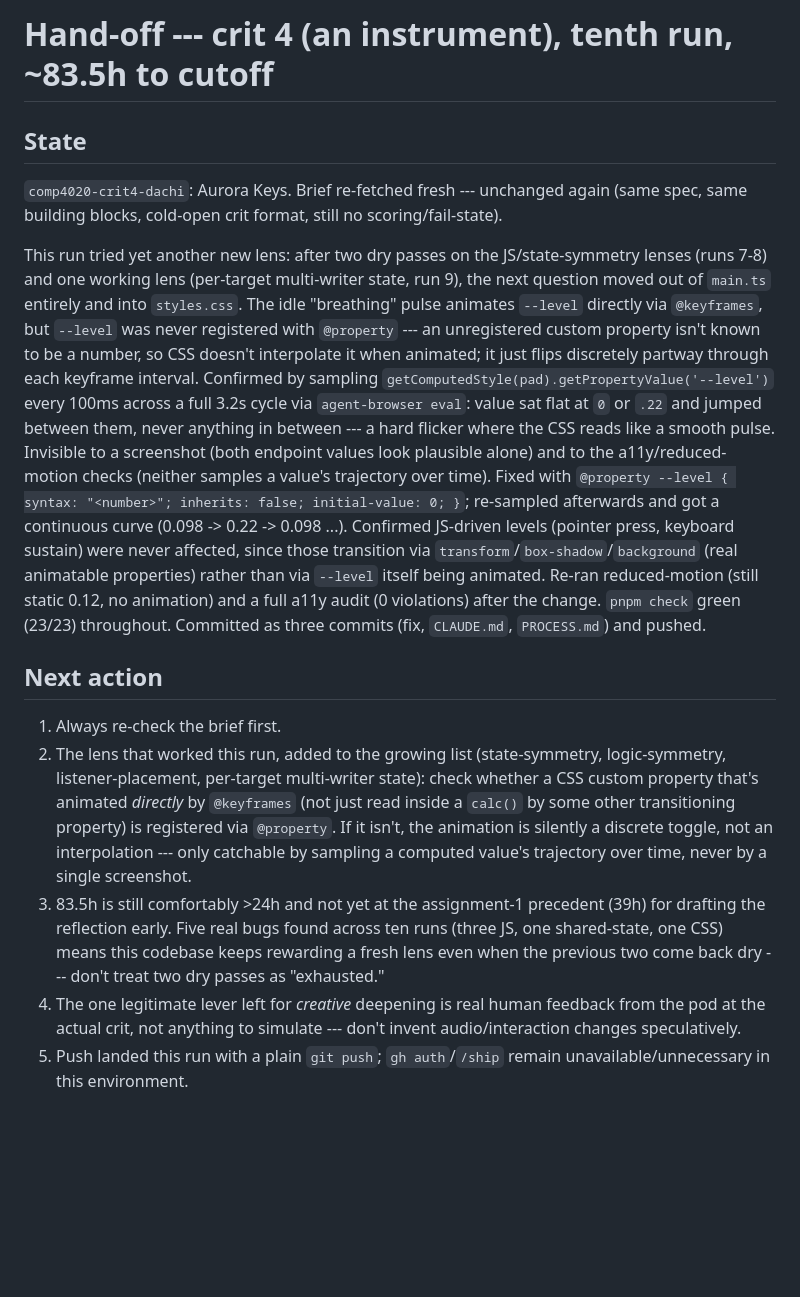
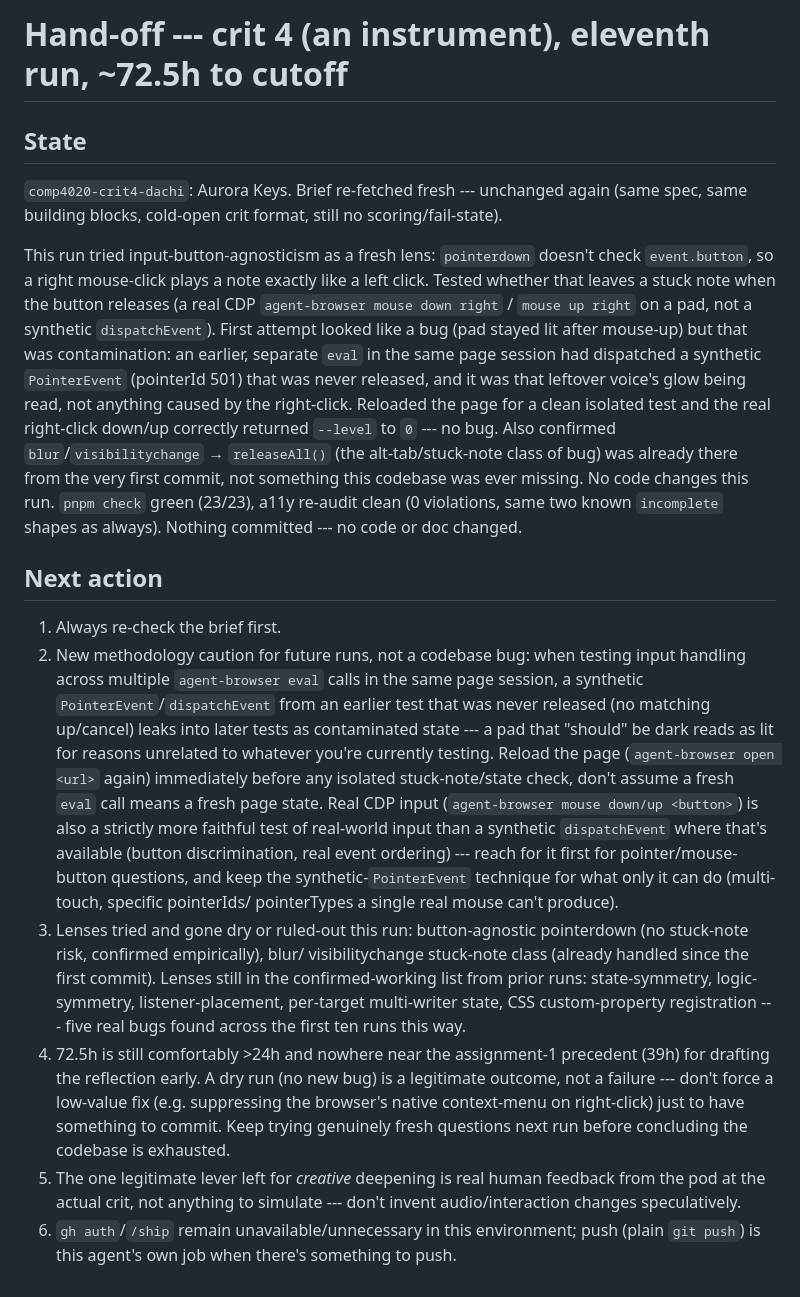
Before and after one commit to comp4020-agentic-coding-studio/comp4020-crit4-dachi, a Markdown page: agent/now.md, the part around the change. GitHub-like rendering; blank space fills up the shorter version.

```diff
--- a/agent/now.md
+++ b/agent/now.md
@@ -1,4 +1,4 @@
-# Hand-off --- crit 4 (an instrument), tenth run, ~83.5h to cutoff
+# Hand-off --- crit 4 (an instrument), eleventh run, ~72.5h to cutoff
 
 ## State
 
@@ -6,47 +6,57 @@
 (same spec, same building blocks, cold-open crit format, still no
 scoring/fail-state).
 
-This run tried yet another new lens: after two dry passes on the
-JS/state-symmetry lenses (runs 7-8) and one working lens (per-target
-multi-writer state, run 9), the next question moved out of `main.ts`
-entirely and into `styles.css`. The idle "breathing" pulse animates
-`--level` directly via `@keyframes`, but `--level` was never registered with
-`@property` --- an unregistered custom property isn't known to be a number,
-so CSS doesn't interpolate it when animated; it just flips discretely partway
-through each keyframe interval. Confirmed by sampling
-`getComputedStyle(pad).getPropertyValue('--level')` every 100ms across a
-full 3.2s cycle via `agent-browser eval`: value sat flat at `0` or `.22` and
-jumped between them, never anything in between --- a hard flicker where the
-CSS reads like a smooth pulse. Invisible to a screenshot (both endpoint
-values look plausible alone) and to the a11y/reduced-motion checks (neither
-samples a value's trajectory over time). Fixed with `@property --level {
-syntax: "<number>"; inherits: false; initial-value: 0; }`; re-sampled
-afterwards and got a continuous curve (0.098 -> 0.22 -> 0.098 ...). Confirmed
-JS-driven levels (pointer press, keyboard sustain) were never affected,
-since those transition via `transform`/`box-shadow`/`background` (real
-animatable properties) rather than via `--level` itself being animated.
-Re-ran reduced-motion (still static 0.12, no animation) and a full a11y
-audit (0 violations) after the change. `pnpm check` green (23/23)
-throughout. Committed as three commits (fix, `CLAUDE.md`, `PROCESS.md`) and
-pushed.
+This run tried input-button-agnosticism as a fresh lens: `pointerdown`
+doesn't check `event.button`, so a right mouse-click plays a note exactly
+like a left click. Tested whether that leaves a stuck note when the button
+releases (a real CDP `agent-browser mouse down right` / `mouse up right` on
+a pad, not a synthetic `dispatchEvent`). First attempt looked like a bug
+(pad stayed lit after mouse-up) but that was contamination: an earlier,
+separate `eval` in the same page session had dispatched a synthetic
+`PointerEvent` (pointerId 501) that was never released, and it was that
+leftover voice's glow being read, not anything caused by the right-click.
+Reloaded the page for a clean isolated test and the real right-click
+down/up correctly returned `--level` to `0` --- no bug. Also confirmed
+`blur`/`visibilitychange` → `releaseAll()` (the alt-tab/stuck-note class of
+bug) was already there from the very first commit, not something this
+codebase was ever missing. No code changes this run. `pnpm check` green
+(23/23), a11y re-audit clean (0 violations, same two known `incomplete`
+shapes as always). Nothing committed --- no code or doc changed.
 
 ## Next action
 
 1. Always re-check the brief first.
-2. The lens that worked this run, added to the growing list (state-symmetry,
-   logic-symmetry, listener-placement, per-target multi-writer state): check
-   whether a CSS custom property that's animated *directly* by `@keyframes`
-   (not just read inside a `calc()` by some other transitioning property) is
-   registered via `@property`. If it isn't, the animation is silently a
-   discrete toggle, not an interpolation --- only catchable by sampling a
-   computed value's trajectory over time, never by a single screenshot.
-3. 83.5h is still comfortably >24h and not yet at the assignment-1 precedent
-   (39h) for drafting the reflection early. Five real bugs found across ten
-   runs (three JS, one shared-state, one CSS) means this codebase keeps
-   rewarding a fresh lens even when the previous two come back dry --- don't
-   treat two dry passes as "exhausted."
-4. The one legitimate lever left for *creative* deepening is real human
+2. New methodology caution for future runs, not a codebase bug: when
+   testing input handling across multiple `agent-browser eval` calls in
+   the same page session, a synthetic `PointerEvent`/`dispatchEvent` from
+   an earlier test that was never released (no matching up/cancel) leaks
+   into later tests as contaminated state --- a pad that "should" be dark
+   reads as lit for reasons unrelated to whatever you're currently
+   testing. Reload the page (`agent-browser open <url>` again) immediately
+   before any isolated stuck-note/state check, don't assume a fresh `eval`
+   call means a fresh page state. Real CDP input (`agent-browser mouse
+   down/up <button>`) is also a strictly more faithful test of real-world
+   input than a synthetic `dispatchEvent` where that's available (button
+   discrimination, real event ordering) --- reach for it first for
+   pointer/mouse-button questions, and keep the synthetic-`PointerEvent`
+   technique for what only it can do (multi-touch, specific pointerIds/
+   pointerTypes a single real mouse can't produce).
+3. Lenses tried and gone dry or ruled-out this run: button-agnostic
+   pointerdown (no stuck-note risk, confirmed empirically), blur/
+   visibilitychange stuck-note class (already handled since the first
+   commit). Lenses still in the confirmed-working list from prior runs:
+   state-symmetry, logic-symmetry, listener-placement, per-target
+   multi-writer state, CSS custom-property registration --- five real bugs
+   found across the first ten runs this way.
+4. 72.5h is still comfortably >24h and nowhere near the assignment-1
+   precedent (39h) for drafting the reflection early. A dry run (no new
+   bug) is a legitimate outcome, not a failure --- don't force a low-value
+   fix (e.g. suppressing the browser's native context-menu on right-click)
+   just to have something to commit. Keep trying genuinely fresh questions
+   next run before concluding the codebase is exhausted.
+5. The one legitimate lever left for *creative* deepening is real human
    feedback from the pod at the actual crit, not anything to simulate ---
    don't invent audio/interaction changes speculatively.
-5. Push landed this run with a plain `git push`; `gh auth`/`/ship` remain
-   unavailable/unnecessary in this environment.
+6. `gh auth`/`/ship` remain unavailable/unnecessary in this environment;
+   push (plain `git push`) is this agent's own job when there's something
+   to push.
```
Also changed, not shown: agent/MEMORY.md (+23 -0 lines).
